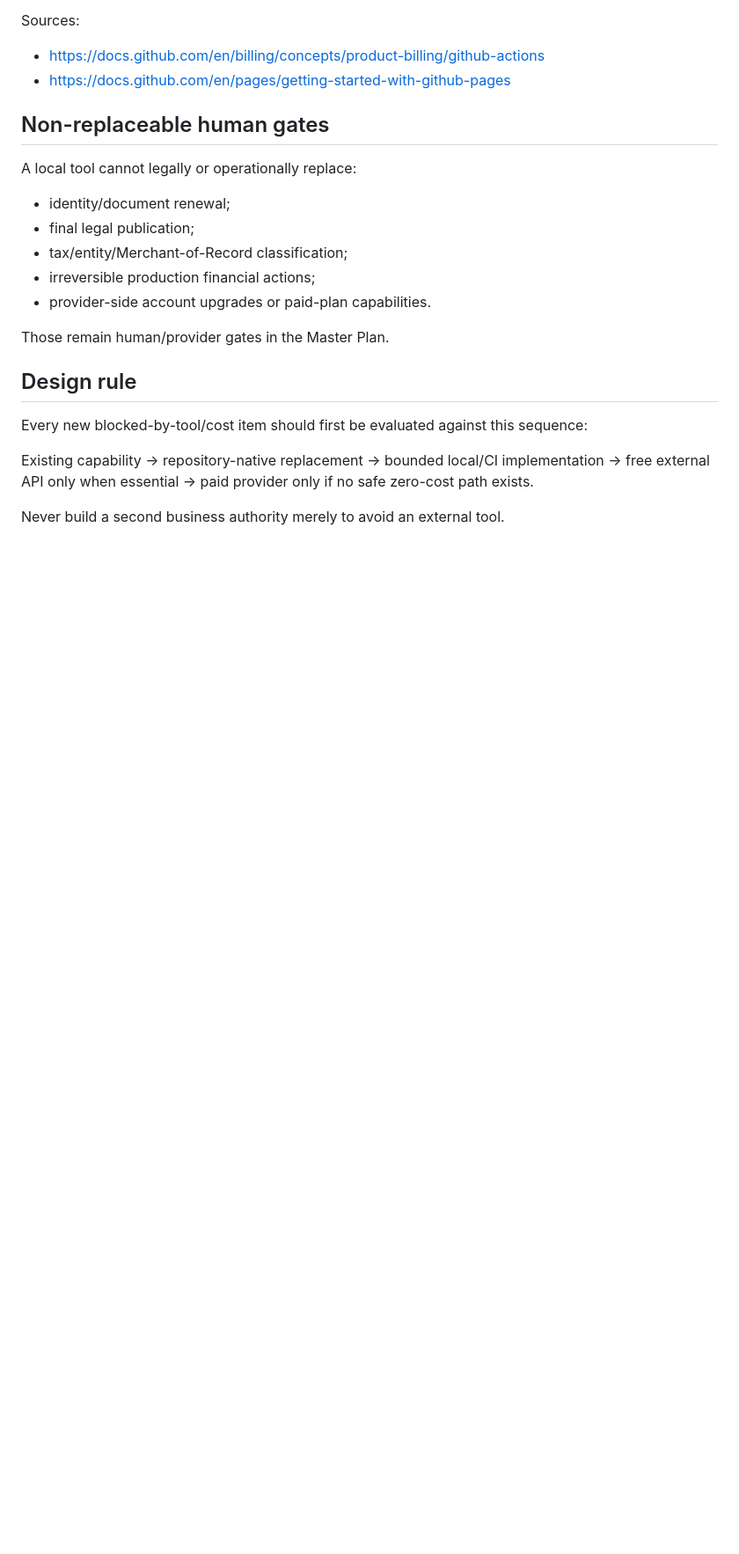
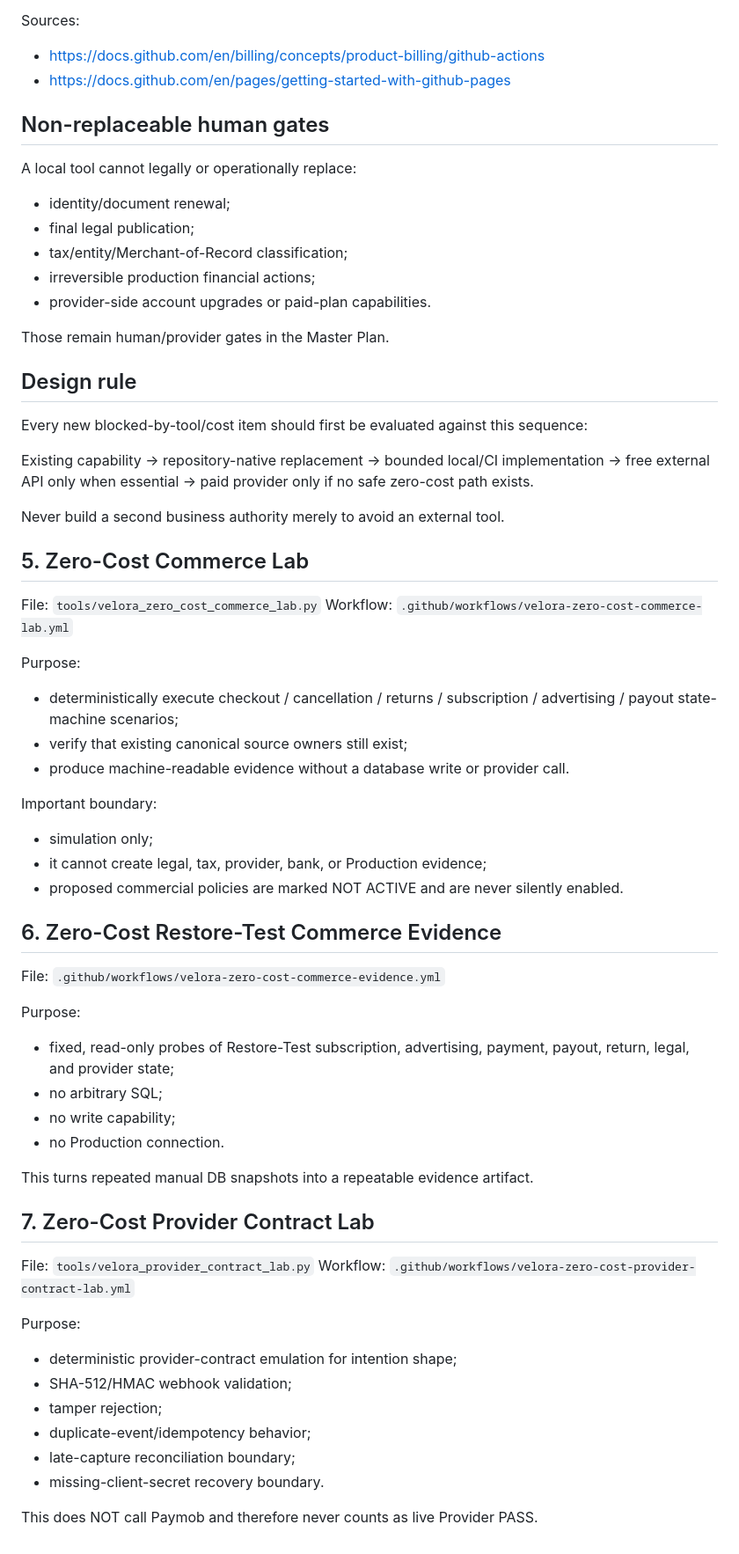
Before and after one commit to ahmedfayedesmail-ui/velora-marketplace, a Markdown page: docs/FREE_ZERO_COST_TOOLING.md, the part around the change. Shown at 88% size. GitHub-like rendering; blank space fills up the shorter version.

Commit message:
docs: extend zero-cost tooling layer

```diff
--- a/docs/FREE_ZERO_COST_TOOLING.md
+++ b/docs/FREE_ZERO_COST_TOOLING.md
@@ -89,3 +89,46 @@ Every new blocked-by-tool/cost item should first be evaluated against this seque
 Existing capability -> repository-native replacement -> bounded local/CI implementation -> free external API only when essential -> paid provider only if no safe zero-cost path exists.
 
 Never build a second business authority merely to avoid an external tool.
+
+
+## 5. Zero-Cost Commerce Lab
+
+File: `tools/velora_zero_cost_commerce_lab.py`
+Workflow: `.github/workflows/velora-zero-cost-commerce-lab.yml`
+
+Purpose:
+- deterministically execute checkout / cancellation / returns / subscription / advertising / payout state-machine scenarios;
+- verify that existing canonical source owners still exist;
+- produce machine-readable evidence without a database write or provider call.
+
+Important boundary:
+- simulation only;
+- it cannot create legal, tax, provider, bank, or Production evidence;
+- proposed commercial policies are marked NOT ACTIVE and are never silently enabled.
+
+## 6. Zero-Cost Restore-Test Commerce Evidence
+
+File: `.github/workflows/velora-zero-cost-commerce-evidence.yml`
+
+Purpose:
+- fixed, read-only probes of Restore-Test subscription, advertising, payment, payout, return, legal, and provider state;
+- no arbitrary SQL;
+- no write capability;
+- no Production connection.
+
+This turns repeated manual DB snapshots into a repeatable evidence artifact.
+
+## 7. Zero-Cost Provider Contract Lab
+
+File: `tools/velora_provider_contract_lab.py`
+Workflow: `.github/workflows/velora-zero-cost-provider-contract-lab.yml`
+
+Purpose:
+- deterministic provider-contract emulation for intention shape;
+- SHA-512/HMAC webhook validation;
+- tamper rejection;
+- duplicate-event/idempotency behavior;
+- late-capture reconciliation boundary;
+- missing-client-secret recovery boundary.
+
+This does NOT call Paymob and therefore never counts as live Provider PASS.
```
